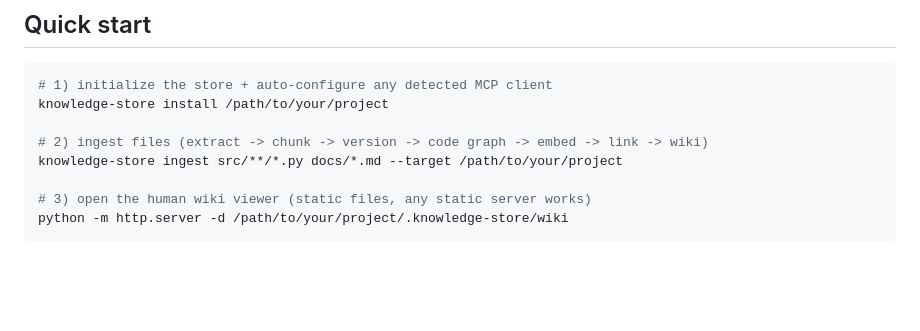
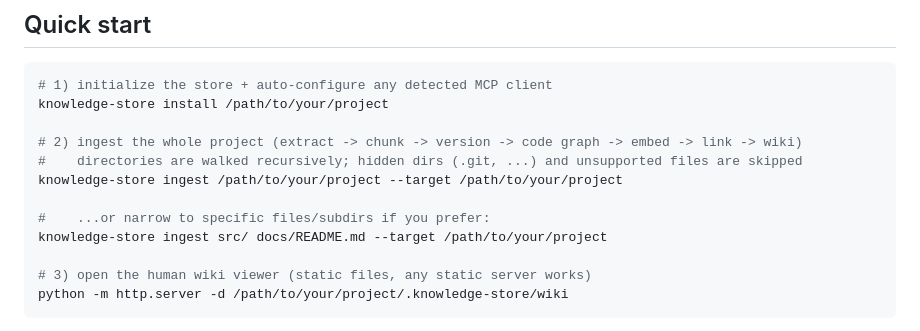
Before and after one commit to lkwoo/ddthon26-trace, a Markdown page: README.md, the part around the change. Rendered like a GitHub page; blank space fills up the shorter version.

Commit message:
fix: readme

```diff
--- a/README.md
+++ b/README.md
@@ -40,8 +40,12 @@ pip install ".[test]"         # pytest + hypothesis (for running the test suite)
 # 1) initialize the store + auto-configure any detected MCP client
 knowledge-store install /path/to/your/project
 
-# 2) ingest files (extract -> chunk -> version -> code graph -> embed -> link -> wiki)
-knowledge-store ingest src/**/*.py docs/*.md --target /path/to/your/project
+# 2) ingest the whole project (extract -> chunk -> version -> code graph -> embed -> link -> wiki)
+#    directories are walked recursively; hidden dirs (.git, ...) and unsupported files are skipped
+knowledge-store ingest /path/to/your/project --target /path/to/your/project
+
+#    ...or narrow to specific files/subdirs if you prefer:
+knowledge-store ingest src/ docs/README.md --target /path/to/your/project
 
 # 3) open the human wiki viewer (static files, any static server works)
 python -m http.server -d /path/to/your/project/.knowledge-store/wiki
```
Also changed, not shown: aidlc-docs/audit.md (+9 -0 lines).
